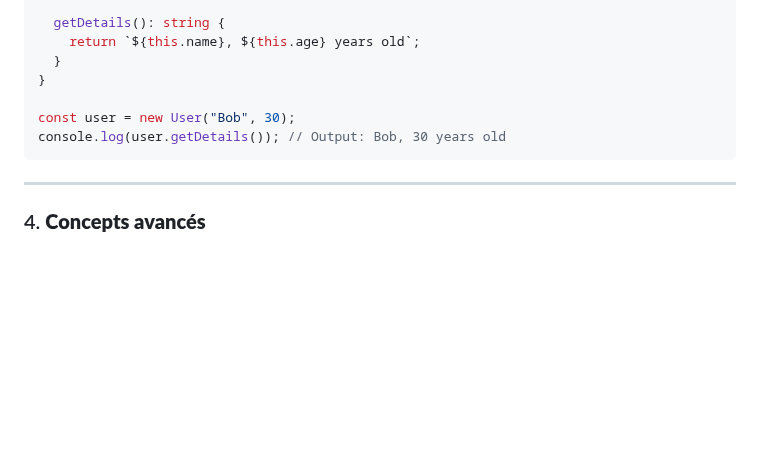
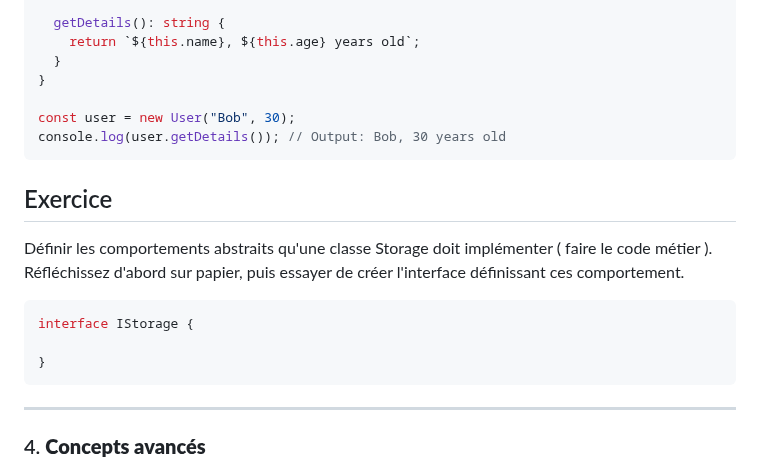
Before and after one commit to CDA04/Architecture, a Markdown page: 03_TS/Supports/chap0_poo.md, the part around the change. Rendered like a GitHub page; blank space fills up the shorter version.

````diff
--- a/03_TS/Supports/chap0_poo.md
+++ b/03_TS/Supports/chap0_poo.md
@@ -190,6 +190,16 @@ const user = new User("Bob", 30);
 console.log(user.getDetails()); // Output: Bob, 30 years old
 ```
 
+## Exercice
+
+Définir les comportements abstraits qu'une classe Storage doit implémenter ( faire le code métier ). Réfléchissez d'abord sur papier, puis essayer de créer l'interface définissant ces comportement.
+
+```ts
+interface IStorage {
+
+}
+```
+
 ---
 
 ### 4. **Concepts avancés**
````
